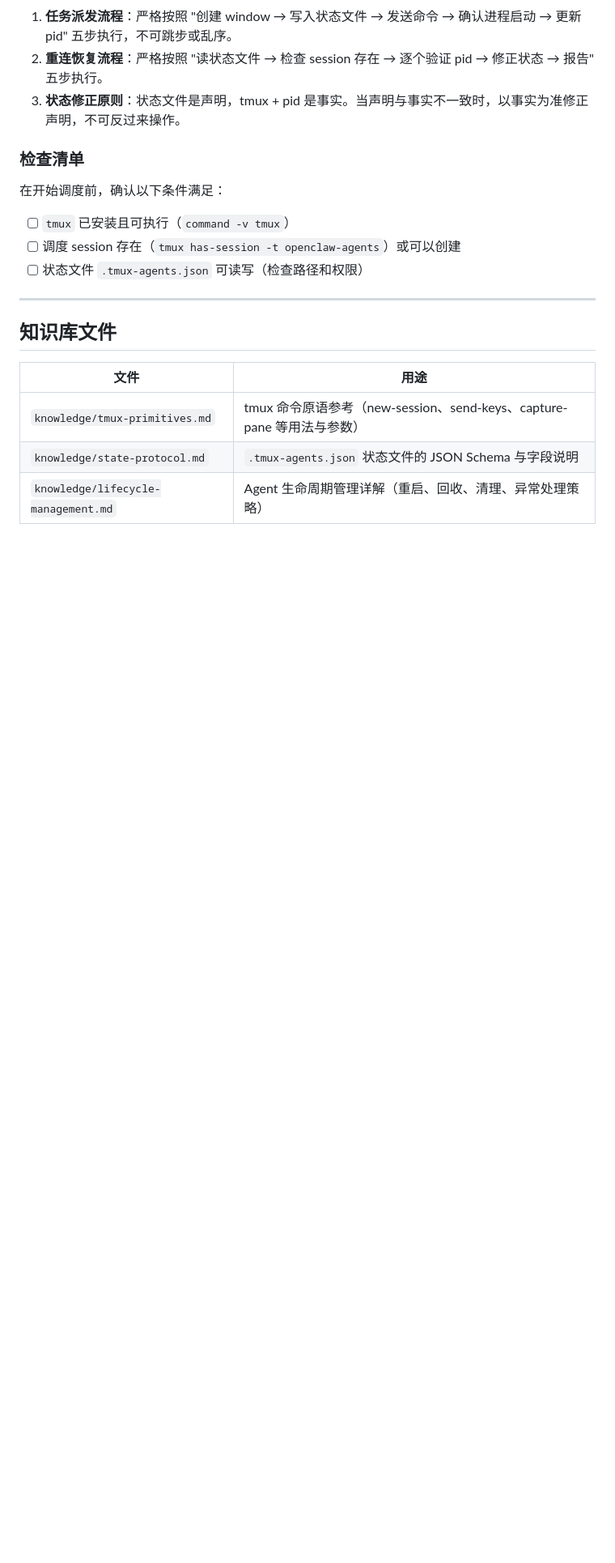
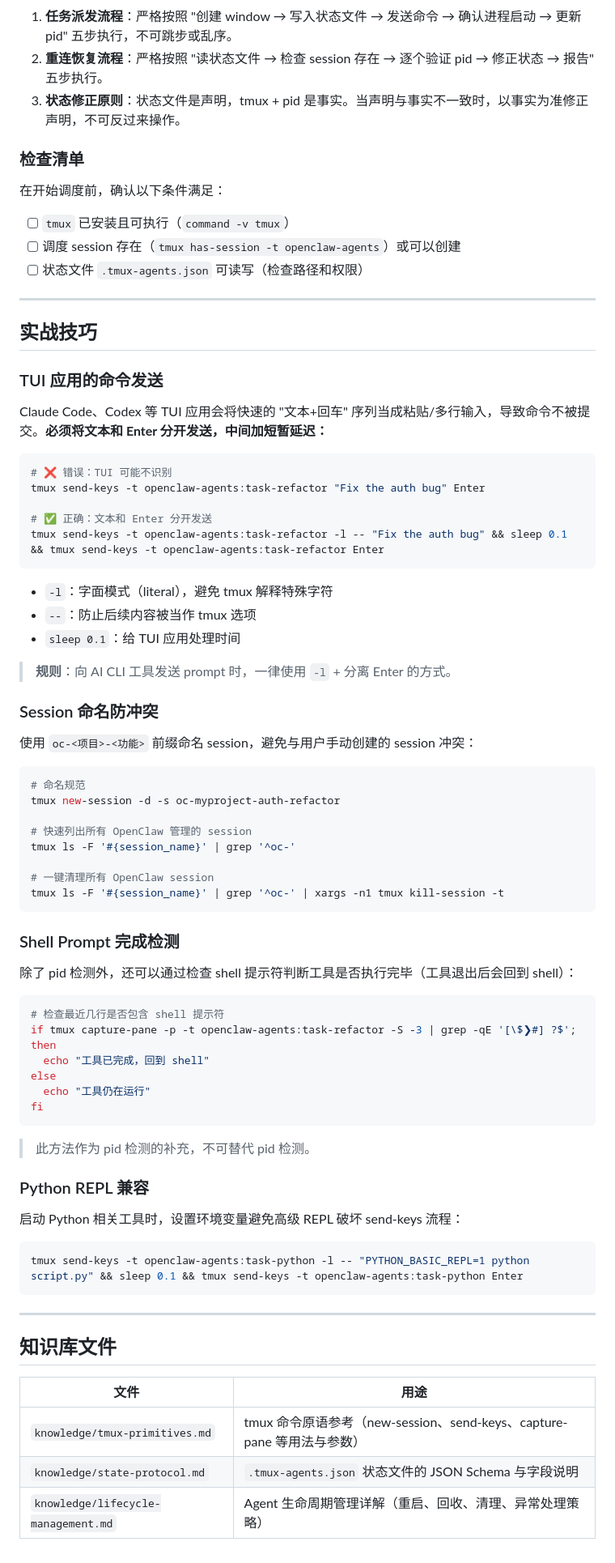
Before and after one commit to SmallRaw/smallraw-skills, a Markdown page: skills/openclaw-tmux-agent/SKILL.md, the part around the change. Shown at 81% size. Drawn GitHub-style; blank space fills up the shorter version.

Commit message:
feat(openclaw-tmux-agent): add practical tips from brennerspear/tmux-remote-control
- TUI apps: send text and Enter separately with sleep 0.1 delay
- Use send-keys -l for literal mode to avoid tmux key interpretation
- Session naming convention: oc-<project>-<feature> to avoid collisions
- Shell prompt detection as supplementary completion check
- PYTHON_BASIC_REPL=1 for Python REPL compatibility

````diff
--- a/skills/openclaw-tmux-agent/SKILL.md
+++ b/skills/openclaw-tmux-agent/SKILL.md
@@ -253,6 +253,66 @@ jq '.agents | to_entries[] | "\(.key): \(.value.status)"' .tmux-agents.json
 
 ---
 
+## 实战技巧
+
+### TUI 应用的命令发送
+
+Claude Code、Codex 等 TUI 应用会将快速的 "文本+回车" 序列当成粘贴/多行输入，导致命令不被提交。**必须将文本和 Enter 分开发送，中间加短暂延迟：**
+
+```bash
+# ❌ 错误：TUI 可能不识别
+tmux send-keys -t openclaw-agents:task-refactor "Fix the auth bug" Enter
+
+# ✅ 正确：文本和 Enter 分开发送
+tmux send-keys -t openclaw-agents:task-refactor -l -- "Fix the auth bug" && sleep 0.1 && tmux send-keys -t openclaw-agents:task-refactor Enter
+```
+
+- `-l`：字面模式（literal），避免 tmux 解释特殊字符
+- `--`：防止后续内容被当作 tmux 选项
+- `sleep 0.1`：给 TUI 应用处理时间
+
+> **规则**：向 AI CLI 工具发送 prompt 时，一律使用 `-l` + 分离 Enter 的方式。
+
+### Session 命名防冲突
+
+使用 `oc-<项目>-<功能>` 前缀命名 session，避免与用户手动创建的 session 冲突：
+
+```bash
+# 命名规范
+tmux new-session -d -s oc-myproject-auth-refactor
+
+# 快速列出所有 OpenClaw 管理的 session
+tmux ls -F '#{session_name}' | grep '^oc-'
+
+# 一键清理所有 OpenClaw session
+tmux ls -F '#{session_name}' | grep '^oc-' | xargs -n1 tmux kill-session -t
+```
+
+### Shell Prompt 完成检测
+
+除了 pid 检测外，还可以通过检查 shell 提示符判断工具是否执行完毕（工具退出后会回到 shell）：
+
+```bash
+# 检查最近几行是否包含 shell 提示符
+if tmux capture-pane -p -t openclaw-agents:task-refactor -S -3 | grep -qE '[\$❯#] ?$'; then
+  echo "工具已完成，回到 shell"
+else
+  echo "工具仍在运行"
+fi
+```
+
+> 此方法作为 pid 检测的补充，不可替代 pid 检测。
+
+### Python REPL 兼容
+
+启动 Python 相关工具时，设置环境变量避免高级 REPL 破坏 send-keys 流程：
+
+```bash
+tmux send-keys -t openclaw-agents:task-python -l -- "PYTHON_BASIC_REPL=1 python script.py" && sleep 0.1 && tmux send-keys -t openclaw-agents:task-python Enter
+```
+
+---
+
 ## 知识库文件
 
 | 文件 | 用途 |
````
Also changed, not shown: 2 other files.
